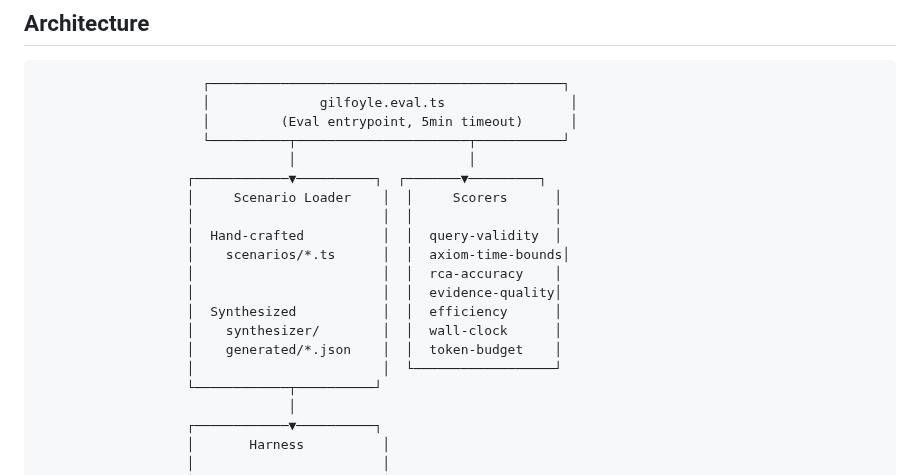
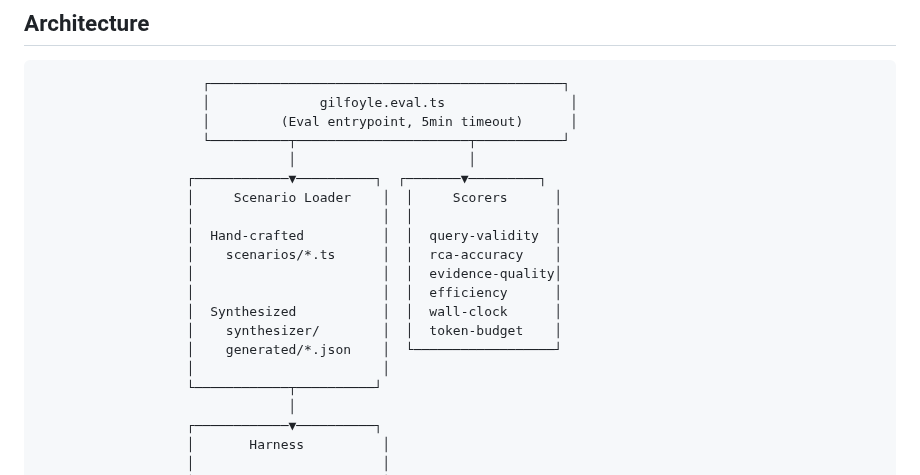
Before and after one commit to axiomhq/gilfoyle, a Markdown page: .meta/README.md, the part around the change. GitHub-like rendering.

Commit message:
Fix stale eval scorer reference

```diff
--- a/.meta/README.md
+++ b/.meta/README.md
@@ -16,13 +16,13 @@ Most agent evals are a retrieval game in disguise. This one isn't. The agent get
                    │     Scenario Loader    │  │     Scorers      │
                    │                        │  │                  │
                    │  Hand-crafted          │  │  query-validity  │
-                   │    scenarios/*.ts      │  │  axiom-time-bounds│
-                   │                        │  │  rca-accuracy    │
+                   │    scenarios/*.ts      │  │  rca-accuracy    │
                    │                        │  │  evidence-quality│
-                   │  Synthesized           │  │  efficiency      │
-                   │    synthesizer/        │  │  wall-clock      │
-                   │    generated/*.json    │  │  token-budget    │
-                   │                        │  └──────────────────┘
+                   │                        │  │  efficiency      │
+                   │  Synthesized           │  │  wall-clock      │
+                   │    synthesizer/        │  │  token-budget    │
+                   │    generated/*.json    │  └──────────────────┘
+                   │                        │
                    └────────────┬──────────┘
                                 │
                    ┌────────────▼──────────┐
```
